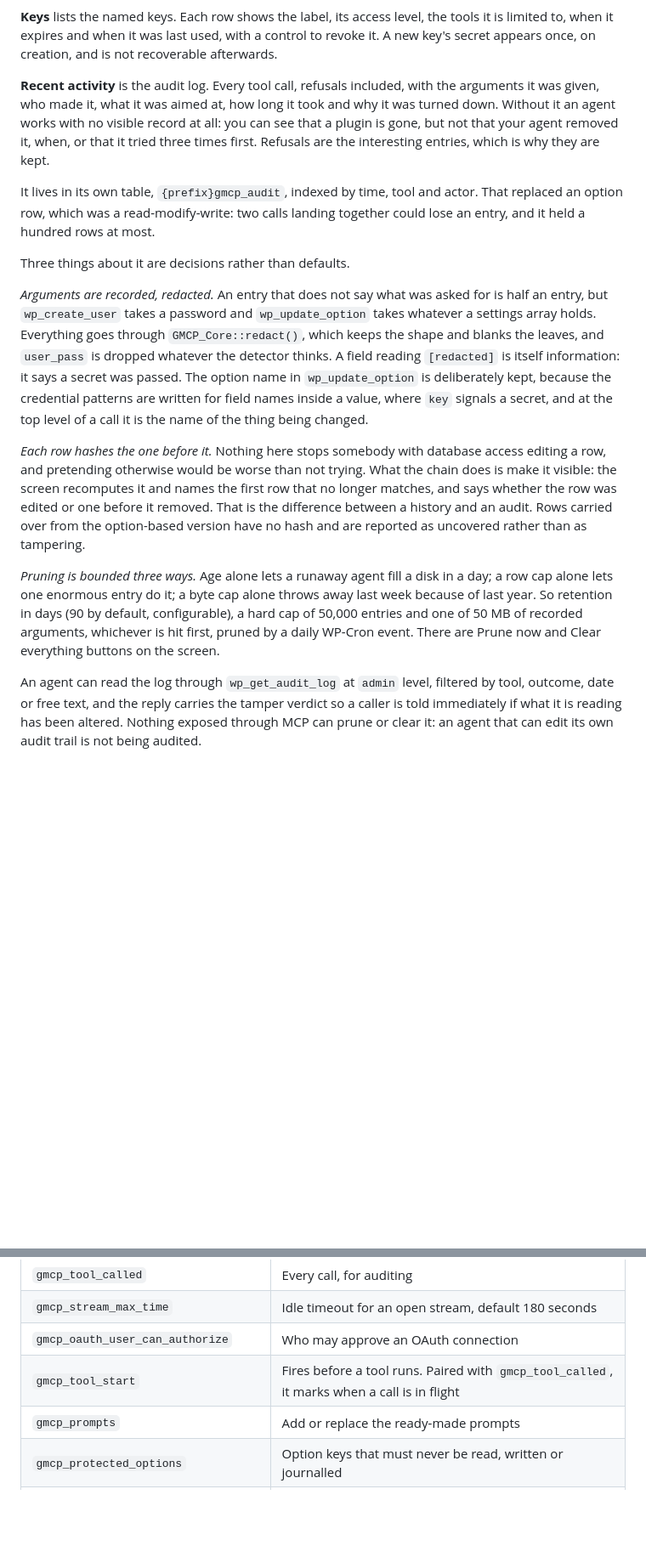
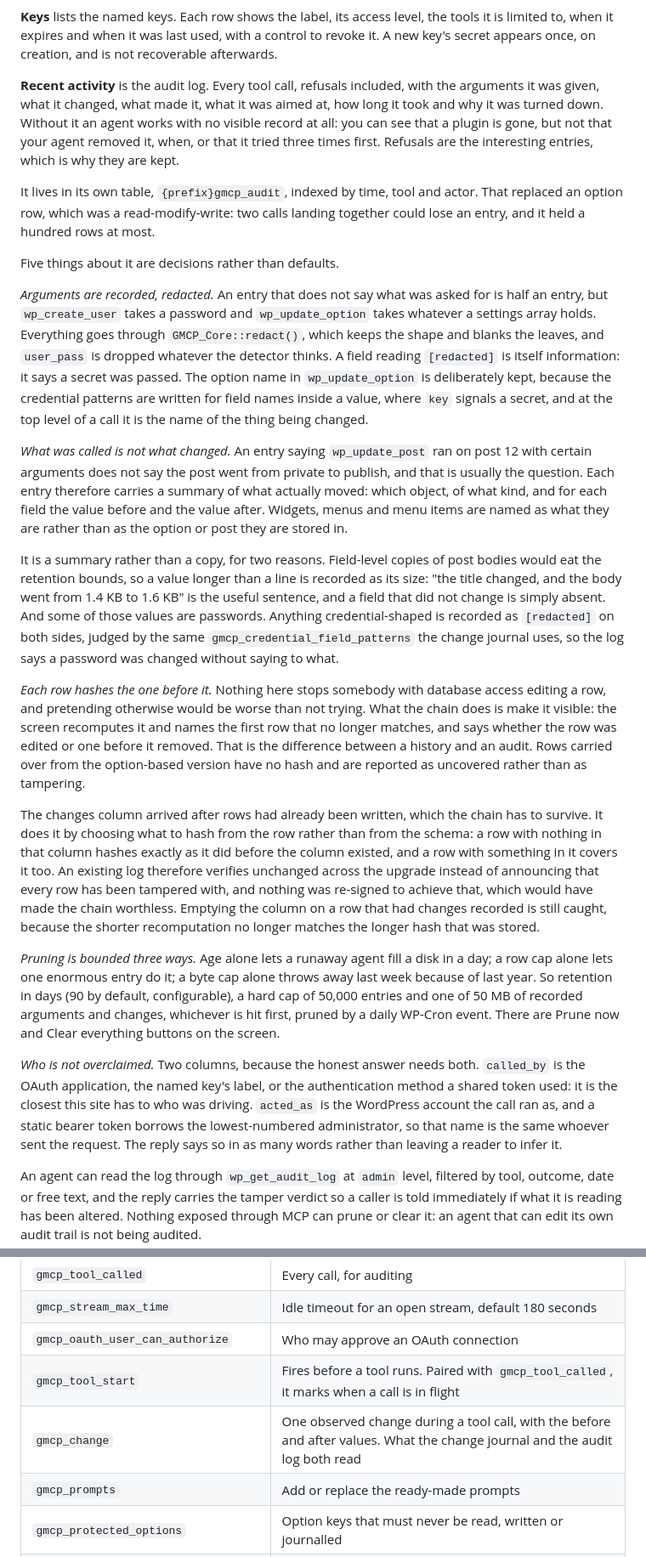
Before and after one commit to yorch/wp-guarded-mcp, a Markdown page: README.md, 2 parts joined by grey strips. Shown at 85% size. Rendered like a GitHub page; blank space fills up the shorter version.

```diff
--- a/README.md
+++ b/README.md
@@ -183,8 +189,8 @@ limited to, when it expires and when it was last used, with a control to revoke
 key's secret appears once, on creation, and is not recoverable afterwards.
 
 **Recent activity** is the audit log. Every tool call, refusals included, with the
-arguments it was given, who made it, what it was aimed at, how long it took and why it
-was turned down. Without it an agent works with no visible record at all: you can see
+arguments it was given, what it changed, what made it, what it was aimed at, how long it
+took and why it was turned down. Without it an agent works with no visible record at all: you can see
 that a plugin is gone, but not that your agent removed it, when, or that it tried three
 times first. Refusals are the interesting entries, which is why they are kept.
 
@@ -192,7 +198,7 @@ It lives in its own table, `{prefix}gmcp_audit`, indexed by time, tool and actor
 replaced an option row, which was a read-modify-write: two calls landing together could
 lose an entry, and it held a hundred rows at most.
 
-Three things about it are decisions rather than defaults.
+Five things about it are decisions rather than defaults.
 
 *Arguments are recorded, redacted.* An entry that does not say what was asked for is half
 an entry, but `wp_create_user` takes a password and `wp_update_option` takes whatever a
@@ -203,6 +209,21 @@ name in `wp_update_option` is deliberately kept, because the credential patterns
 written for field names inside a value, where `key` signals a secret, and at the top level
 of a call it is the name of the thing being changed.
 
+*What was called is not what changed.* An entry saying `wp_update_post` ran on post 12
+with certain arguments does not say the post went from private to publish, and that is
+usually the question. Each entry therefore carries a summary of what actually moved:
+which object, of what kind, and for each field the value before and the value after.
+Widgets, menus and menu items are named as what they are rather than as the option or
+post they are stored in.
+
+It is a summary rather than a copy, for two reasons. Field-level copies of post bodies
+would eat the retention bounds, so a value longer than a line is recorded as its size:
+"the title changed, and the body went from 1.4 KB to 1.6 KB" is the useful sentence, and
+a field that did not change is simply absent. And some of those values are passwords.
+Anything credential-shaped is recorded as `[redacted]` on both sides, judged by the same
+`gmcp_credential_field_patterns` the change journal uses, so the log says a password was
+changed without saying to what.
+
 *Each row hashes the one before it.* Nothing here stops somebody with database access
 editing a row, and pretending otherwise would be worse than not trying. What the chain
 does is make it visible: the screen recomputes it and names the first row that no longer
@@ -210,11 +231,27 @@ matches, and says whether the row was edited or one before it removed. That is t
 difference between a history and an audit. Rows carried over from the option-based
 version have no hash and are reported as uncovered rather than as tampering.
 
+The changes column arrived after rows had already been written, which the chain has to
+survive. It does it by choosing what to hash from the row rather than from the schema: a
+row with nothing in that column hashes exactly as it did before the column existed, and a
+row with something in it covers it too. An existing log therefore verifies unchanged
+across the upgrade instead of announcing that every row has been tampered with, and
+nothing was re-signed to achieve that, which would have made the chain worthless.
+Emptying the column on a row that had changes recorded is still caught, because the
+shorter recomputation no longer matches the longer hash that was stored.
+
 *Pruning is bounded three ways.* Age alone lets a runaway agent fill a disk in a day; a
 row cap alone lets one enormous entry do it; a byte cap alone throws away last week
 because of last year. So retention in days (90 by default, configurable), a hard cap of
-50,000 entries and one of 50 MB of recorded arguments, whichever is hit first, pruned by
+50,000 entries and one of 50 MB of recorded arguments and changes, whichever is hit first, pruned by
 a daily WP-Cron event. There are Prune now and Clear everything buttons on the screen.
+
+*Who is not overclaimed.* Two columns, because the honest answer needs both. `called_by`
+is the OAuth application, the named key's label, or the authentication method a shared
+token used: it is the closest this site has to who was driving. `acted_as` is the
+WordPress account the call ran as, and a static bearer token borrows the lowest-numbered
+administrator, so that name is the same whoever sent the request. The reply says so in
+as many words rather than leaving a reader to infer it.
 
 An agent can read the log through `wp_get_audit_log` at `admin` level, filtered by tool,
 outcome, date or free text, and the reply carries the tamper verdict so a caller is told
@@ -258,6 +295,7 @@ Other hooks:
 | `gmcp_stream_max_time` | Idle timeout for an open stream, default 180 seconds |
 | `gmcp_oauth_user_can_authorize` | Who may approve an OAuth connection |
 | `gmcp_tool_start` | Fires before a tool runs. Paired with `gmcp_tool_called`, it marks when a call is in flight |
+| `gmcp_change` | One observed change during a tool call, with the before and after values. What the change journal and the audit log both read |
 | `gmcp_prompts` | Add or replace the ready-made prompts |
 | `gmcp_protected_options` | Option keys that must never be read, written or journalled |
 | `gmcp_protected_option_patterns` | Substrings that mark an option as credential-shaped |
```
Also changed, not shown: other parts of README.md (+18 -12 lines).
